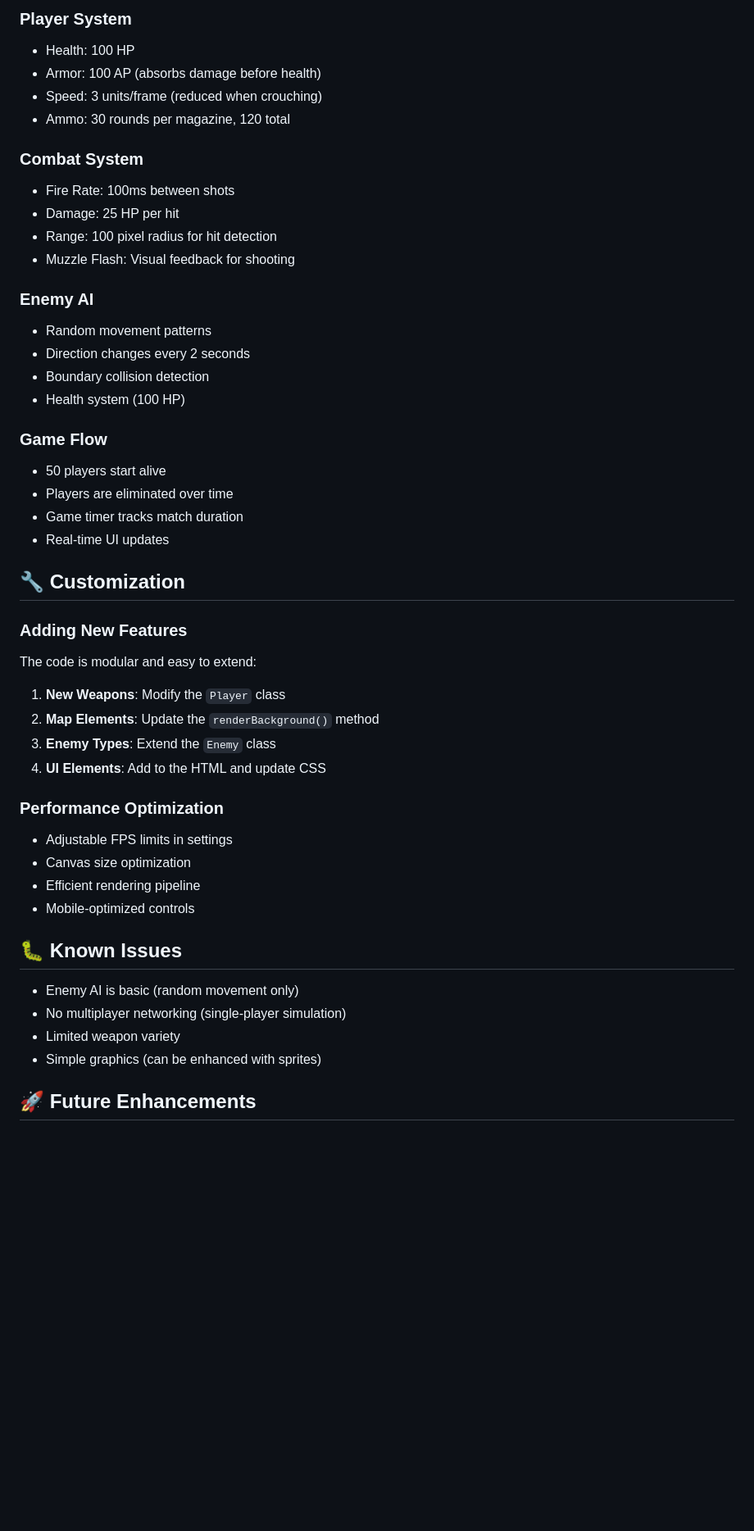
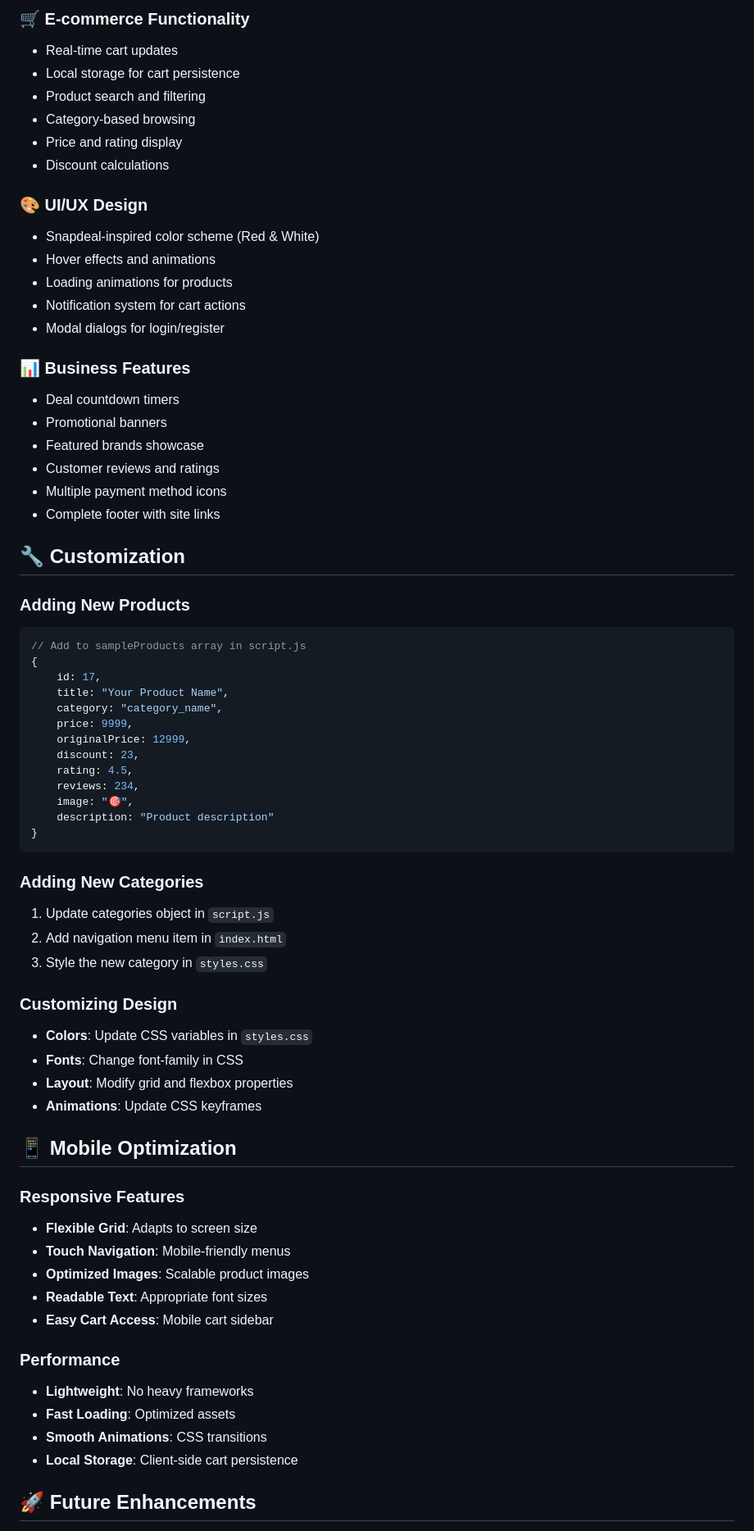
Before and after one commit to CODER-ux-star/Play-with-me, a Markdown page: README.md, the part around one of its changes. Shown at 82% size. Rendered like a GitHub page; blank space fills up the shorter version.

````diff
--- a/README.md
+++ b/README.md
@@ -115,50 +123,71 @@ The game is fully optimized for mobile devices with:
 
-### Player System
-- Health: 100 HP
-- Armor: 100 AP (absorbs damage before health)
-- Speed: 3 units/frame (reduced when crouching)
-- Ammo: 30 rounds per magazine, 120 total
+### 🛒 **E-commerce Functionality**
+- Real-time cart updates
+- Local storage for cart persistence
+- Product search and filtering
+- Category-based browsing
+- Price and rating display
+- Discount calculations
 
-### Combat System
-- Fire Rate: 100ms between shots
-- Damage: 25 HP per hit
-- Range: 100 pixel radius for hit detection
-- Muzzle Flash: Visual feedback for shooting
+### 🎨 **UI/UX Design**
+- Snapdeal-inspired color scheme (Red & White)
+- Hover effects and animations
+- Loading animations for products
+- Notification system for cart actions
+- Modal dialogs for login/register
 
-### Enemy AI
-- Random movement patterns
-- Direction changes every 2 seconds
-- Boundary collision detection
-- Health system (100 HP)
-
-### Game Flow
-- 50 players start alive
-- Players are eliminated over time
-- Game timer tracks match duration
-- Real-time UI updates
+### 📊 **Business Features**
+- Deal countdown timers
+- Promotional banners
+- Featured brands showcase
+- Customer reviews and ratings
+- Multiple payment method icons
+- Complete footer with site links
 
 ## 🔧 Customization
 
-### Adding New Features
-The code is modular and easy to extend:
+### Adding New Products
+```javascript
+// Add to sampleProducts array in script.js
+{
+    id: 17,
+    title: "Your Product Name",
+    category: "category_name",
+    price: 9999,
+    originalPrice: 12999,
+    discount: 23,
+    rating: 4.5,
+    reviews: 234,
+    image: "🎯",
+    description: "Product description"
+}
+```
 
-1. **New Weapons**: Modify the `Player` class
-2. **Map Elements**: Update the `renderBackground()` method
-3. **Enemy Types**: Extend the `Enemy` class
-4. **UI Elements**: Add to the HTML and update CSS
+### Adding New Categories
+1. Update categories object in `script.js`
+2. Add navigation menu item in `index.html`
+3. Style the new category in `styles.css`
 
-### Performance Optimization
-- Adjustable FPS limits in settings
-- Canvas size optimization
-- Efficient rendering pipeline
-- Mobile-optimized controls
+### Customizing Design
+- **Colors**: Update CSS variables in `styles.css`
+- **Fonts**: Change font-family in CSS
+- **Layout**: Modify grid and flexbox properties
+- **Animations**: Update CSS keyframes
 
-## 🐛 Known Issues
+## 📱 Mobile Optimization
 
-- Enemy AI is basic (random movement only)
-- No multiplayer networking (single-player simulation)
-- Limited weapon variety
-- Simple graphics (can be enhanced with sprites)
+### Responsive Features
+- **Flexible Grid**: Adapts to screen size
+- **Touch Navigation**: Mobile-friendly menus
+- **Optimized Images**: Scalable product images
+- **Readable Text**: Appropriate font sizes
+- **Easy Cart Access**: Mobile cart sidebar
+
+### Performance
+- **Lightweight**: No heavy frameworks
+- **Fast Loading**: Optimized assets
+- **Smooth Animations**: CSS transitions
+- **Local Storage**: Client-side cart persistence
 
 ## 🚀 Future Enhancements
 
````
Also changed, not shown: other parts of README.md (+116 -75 lines).
